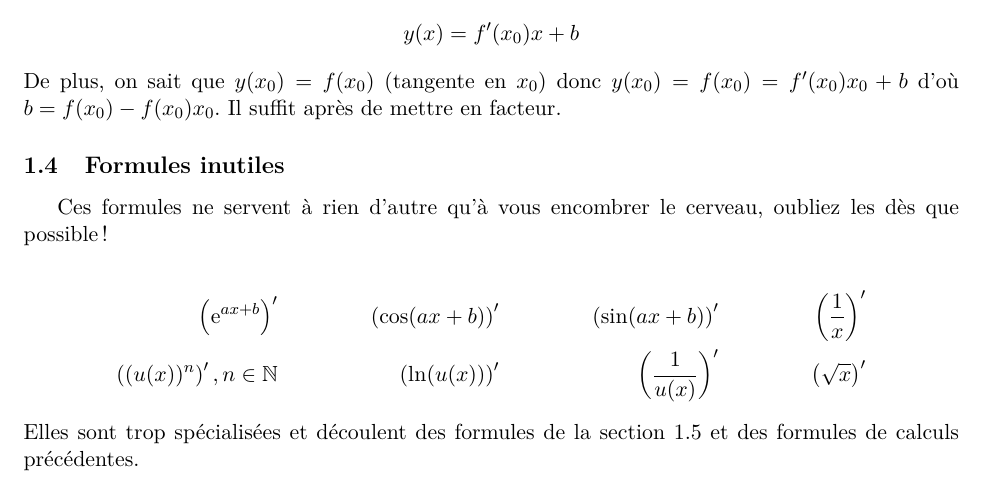
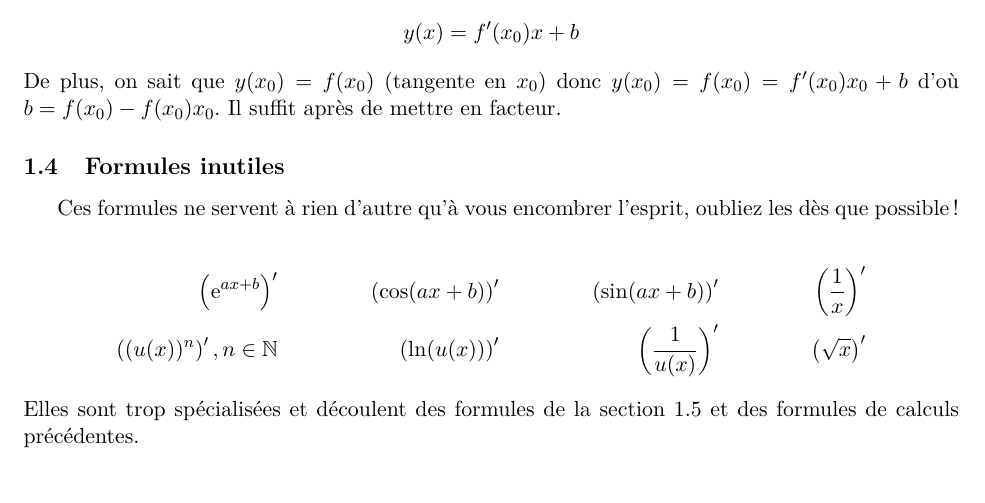
Before and after one commit to bdbonnaire/derivation-TS, a LaTeX document (derivation.tex): part of page 2 of 3, cut so that both start at the same text. Compiled offline with pdfLaTeX.

Commit message:
changement cerveau->esprit

```diff
--- a/derivation.tex
+++ b/derivation.tex
@@ -92,7 +92,7 @@
         De plus, on sait que $y(x_0)=f(x_0)$ (tangente en $x_0$) donc $y(x_0)=f(x_0)= f'(x_0)x_0 +b$ d'où $b=f(x_0) -f(x_0)x_0$. Il suffit après de mettre en facteur.
 
         \subsection{Formules inutiles}
-        Ces formules ne servent à rien d'autre qu'à vous encombrer le cerveau, oubliez les dès que possible !
+        Ces formules ne servent à rien d'autre qu'à vous encombrer l'esprit, oubliez les dès que possible !
 
         \begin{align*}
             \de{\e{ax+b}} && \de{\cos(ax+b)} && \de{\sin(ax+b)} && \de{\frac{1}{x}}\\
```
Also changed, not shown: derivation.pdf, 3 other files.
